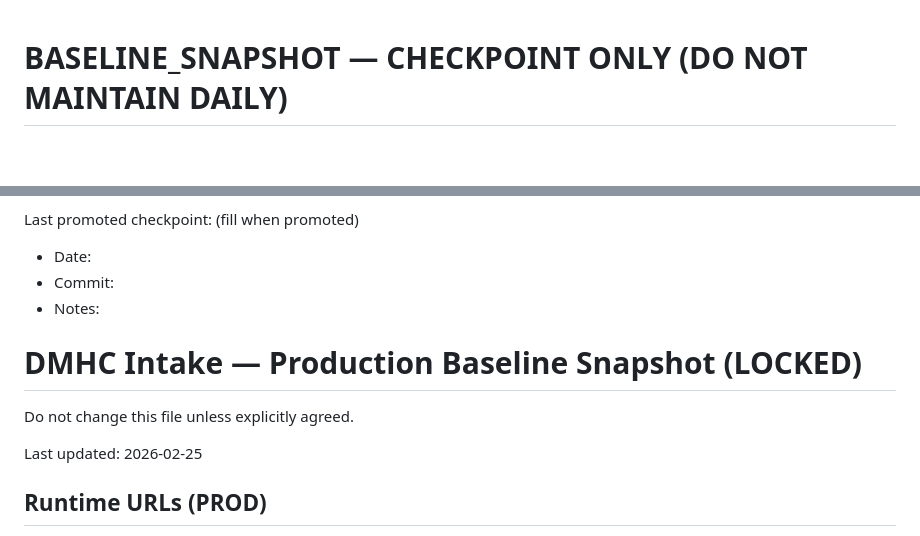
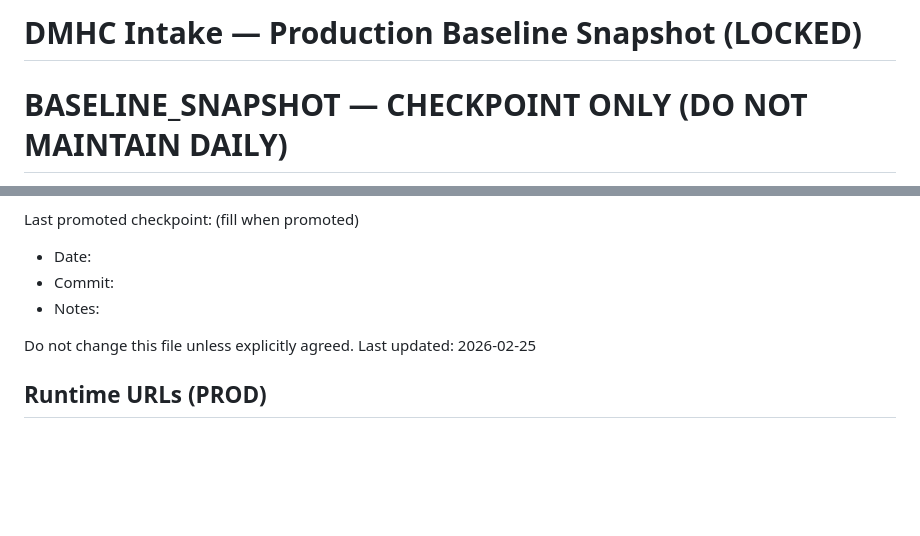
Before and after one commit to owners-dotcom/dmhc-intake, a Markdown page: BASELINE_SNAPSHOT.md, 2 parts joined by grey strips. Rendered like a GitHub page; blank space fills up the shorter version.

```diff
--- a/BASELINE_SNAPSHOT.md
+++ b/BASELINE_SNAPSHOT.md
@@ -1,3 +1,5 @@
+# DMHC Intake — Production Baseline Snapshot (LOCKED)
+
 # BASELINE_SNAPSHOT — CHECKPOINT ONLY (DO NOT MAINTAIN DAILY)
 
 This file is NOT a mirror of app.js / styles.css / index.html.
@@ -10,11 +12,7 @@ Last promoted checkpoint: (fill when promoted)
 - Commit:
 - Notes:
 
-
-# DMHC Intake — Production Baseline Snapshot (LOCKED)
-Do not change this file unless explicitly agreed.
-
-Last updated: 2026-02-25
+Do not change this file unless explicitly agreed. Last updated: 2026-02-25
 
 ## Runtime URLs (PROD)
 - GitHub Pages: https://owners-dotcom.github.io/dmhc-intake/
```
